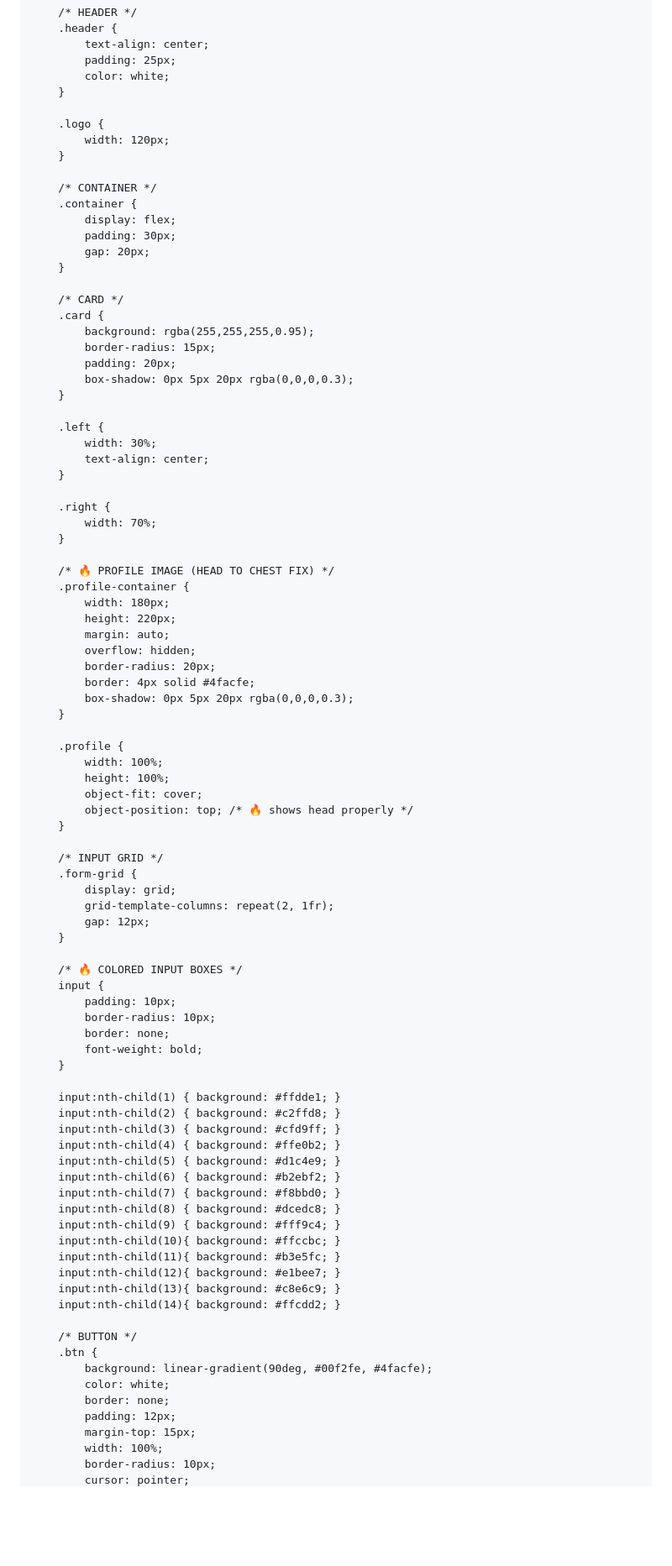
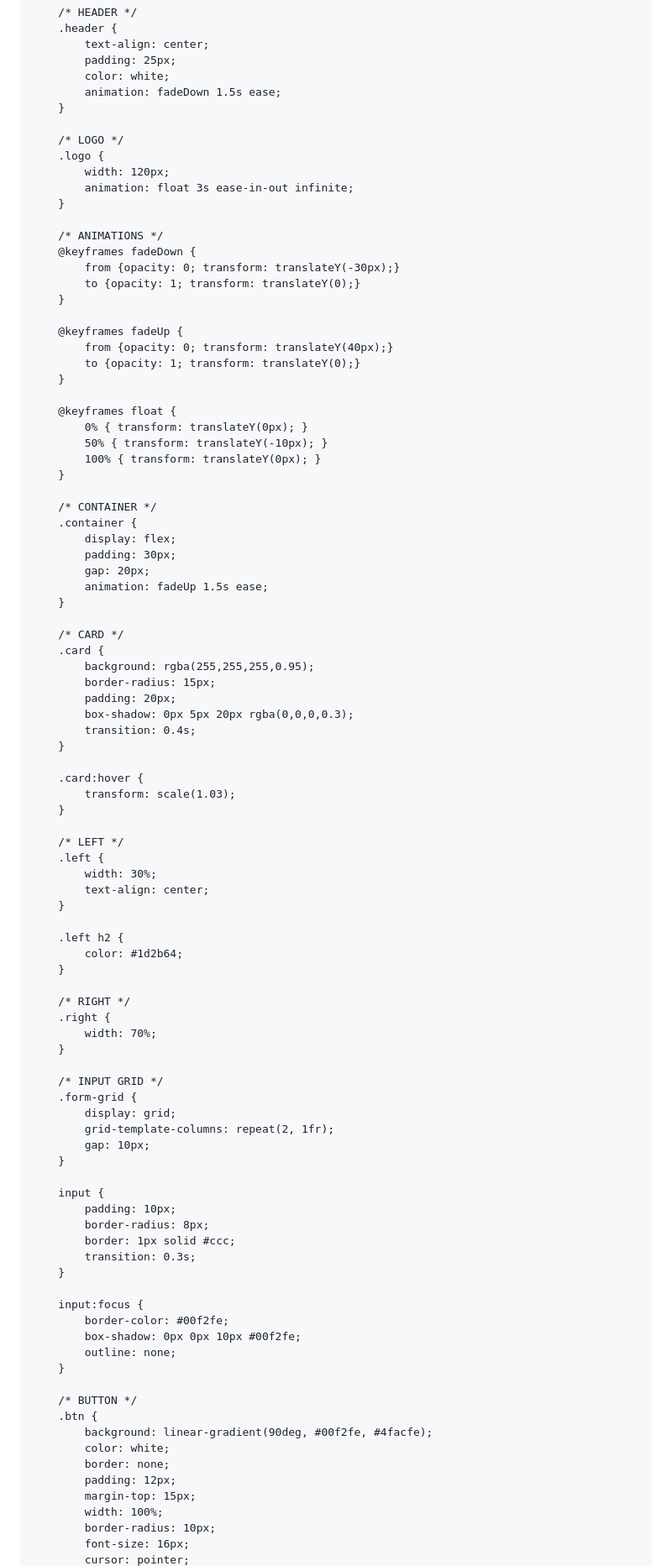
Before and after one commit to amgothlaxman367/MLR_OOPS_PROJECT_Code, a Markdown page: README.md, the part around one of its changes. Shown at 84% size. GitHub-like rendering; blank space fills up the shorter version.

```diff
--- a/README.md
+++ b/README.md
@@ -17,10 +17,30 @@
             text-align: center;
             padding: 25px;
             color: white;
+            animation: fadeDown 1.5s ease;
         }
 
+        /* LOGO */
         .logo {
             width: 120px;
+            animation: float 3s ease-in-out infinite;
+        }
+
+        /* ANIMATIONS */
+        @keyframes fadeDown {
+            from {opacity: 0; transform: translateY(-30px);}
+            to {opacity: 1; transform: translateY(0);}
+        }
+
+        @keyframes fadeUp {
+            from {opacity: 0; transform: translateY(40px);}
+            to {opacity: 1; transform: translateY(0);}
+        }
+
+        @keyframes float {
+            0% { transform: translateY(0px); }
+            50% { transform: translateY(-10px); }
+            100% { transform: translateY(0px); }
         }
 
         /* CONTAINER */
@@ -28,6 +48,7 @@
             display: flex;
             padding: 30px;
             gap: 20px;
+            animation: fadeUp 1.5s ease;
         }
 
         /* CARD */
@@ -36,64 +57,47 @@
             border-radius: 15px;
             padding: 20px;
             box-shadow: 0px 5px 20px rgba(0,0,0,0.3);
+            transition: 0.4s;
         }
 
+        .card:hover {
+            transform: scale(1.03);
+        }
+
+        /* LEFT */
         .left {
             width: 30%;
             text-align: center;
         }
 
+        .left h2 {
+            color: #1d2b64;
+        }
+
+        /* RIGHT */
         .right {
             width: 70%;
-        }
-
-        /* 🔥 PROFILE IMAGE (HEAD TO CHEST FIX) */
-        .profile-container {
-            width: 180px;
-            height: 220px;
-            margin: auto;
-            overflow: hidden;
-            border-radius: 20px;
-            border: 4px solid #4facfe;
-            box-shadow: 0px 5px 20px rgba(0,0,0,0.3);
-        }
-
-        .profile {
-            width: 100%;
-            height: 100%;
-            object-fit: cover;
-            object-position: top; /* 🔥 shows head properly */
         }
 
         /* INPUT GRID */
         .form-grid {
             display: grid;
             grid-template-columns: repeat(2, 1fr);
-            gap: 12px;
+            gap: 10px;
         }
 
-        /* 🔥 COLORED INPUT BOXES */
         input {
             padding: 10px;
-            border-radius: 10px;
-            border: none;
-            font-weight: bold;
+            border-radius: 8px;
+            border: 1px solid #ccc;
+            transition: 0.3s;
         }
 
-        input:nth-child(1) { background: #ffdde1; }
-        input:nth-child(2) { background: #c2ffd8; }
-        input:nth-child(3) { background: #cfd9ff; }
-        input:nth-child(4) { background: #ffe0b2; }
-        input:nth-child(5) { background: #d1c4e9; }
-        input:nth-child(6) { background: #b2ebf2; }
-        input:nth-child(7) { background: #f8bbd0; }
-        input:nth-child(8) { background: #dcedc8; }
-        input:nth-child(9) { background: #fff9c4; }
-        input:nth-child(10){ background: #ffccbc; }
-        input:nth-child(11){ background: #b3e5fc; }
-        input:nth-child(12){ background: #e1bee7; }
-        input:nth-child(13){ background: #c8e6c9; }
-        input:nth-child(14){ background: #ffcdd2; }
+        input:focus {
+            border-color: #00f2fe;
+            box-shadow: 0px 0px 10px #00f2fe;
+            outline: none;
+        }
 
         /* BUTTON */
         .btn {
@@ -104,4 +108,5 @@
             margin-top: 15px;
             width: 100%;
             border-radius: 10px;
+            font-size: 16px;
             cursor: pointer;
```
Also changed, not shown: other parts of README.md (+13 -13 lines).
